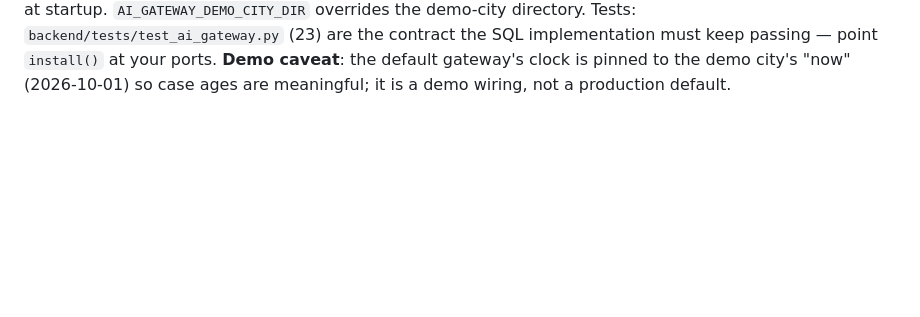
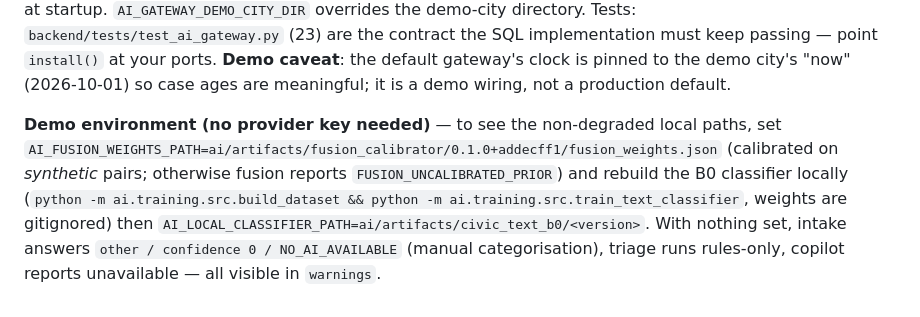
Before and after one commit to tanujb03/CivicConnect_v2, a Markdown page: ai/INTEGRATION_HANDOFF.md, the part around the change. Rendered like a GitHub page; blank space fills up the shorter version.

Commit message:
docs(ai): demo environment settings for the AI gateway
Co-Authored-By: Claude Sonnet 5.5 <noreply@anthropic.com>
Claude-Session: https://claude.ai/code/session_01XJW6Y4tTtgVAXoPNYYqnku

```diff
--- a/ai/INTEGRATION_HANDOFF.md
+++ b/ai/INTEGRATION_HANDOFF.md
@@ -118,3 +118,5 @@ Routes `POST /cases/intake/analyze`, `/cases/{id}/fusion/analyze`, `/cases/{id}/
 **Errors**: `core/exceptions.py` now emits the §51A.1 envelope (`{error:{code,message,details,request_id}}`) for `CivicConnectException`, framework `HTTPException` and request-validation errors; the legacy `detail` key is kept alongside so existing clients/tests keep working.
 **Going to production**: implement the four ports with SQLAlchemy/PostGIS/pgvector/object storage, call `configure_gateway(AIGateway(AIService.from_env(tool_executor=<your executor>), repo, resolver, store, audit))` at startup. `AI_GATEWAY_DEMO_CITY_DIR` overrides the demo-city directory. Tests: `backend/tests/test_ai_gateway.py` (23) are the contract the SQL implementation must keep passing — point `install()` at your ports.
 **Demo caveat**: the default gateway's clock is pinned to the demo city's "now" (2026-10-01) so case ages are meaningful; it is a demo wiring, not a production default.
+
+**Demo environment (no provider key needed)** — to see the non-degraded local paths, set `AI_FUSION_WEIGHTS_PATH=ai/artifacts/fusion_calibrator/0.1.0+addecff1/fusion_weights.json` (calibrated on *synthetic* pairs; otherwise fusion reports `FUSION_UNCALIBRATED_PRIOR`) and rebuild the B0 classifier locally (`python -m ai.training.src.build_dataset && python -m ai.training.src.train_text_classifier`, weights are gitignored) then `AI_LOCAL_CLASSIFIER_PATH=ai/artifacts/civic_text_b0/<version>`. With nothing set, intake answers `other / confidence 0 / NO_AI_AVAILABLE` (manual categorisation), triage runs rules-only, copilot reports unavailable — all visible in `warnings`.
```
